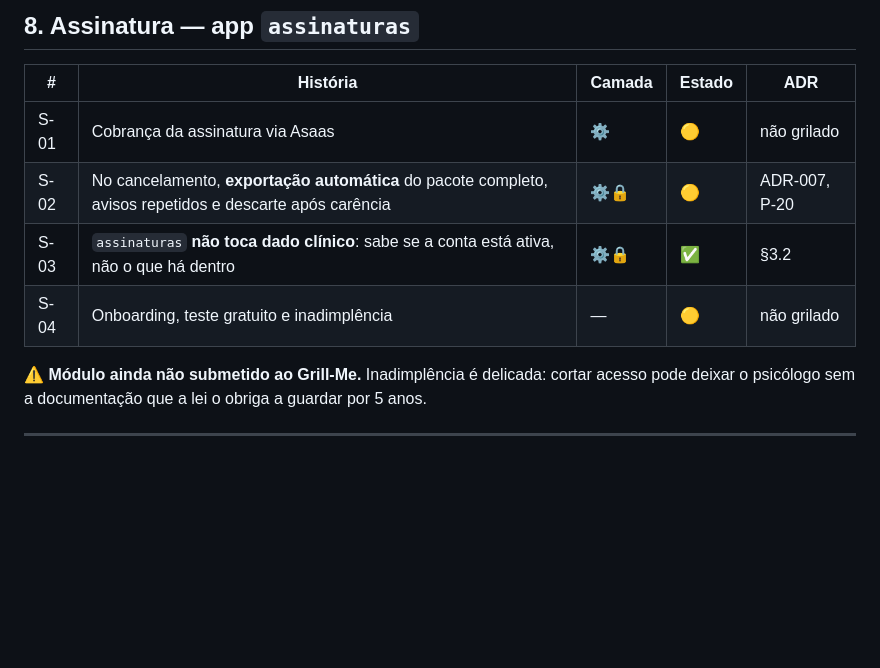
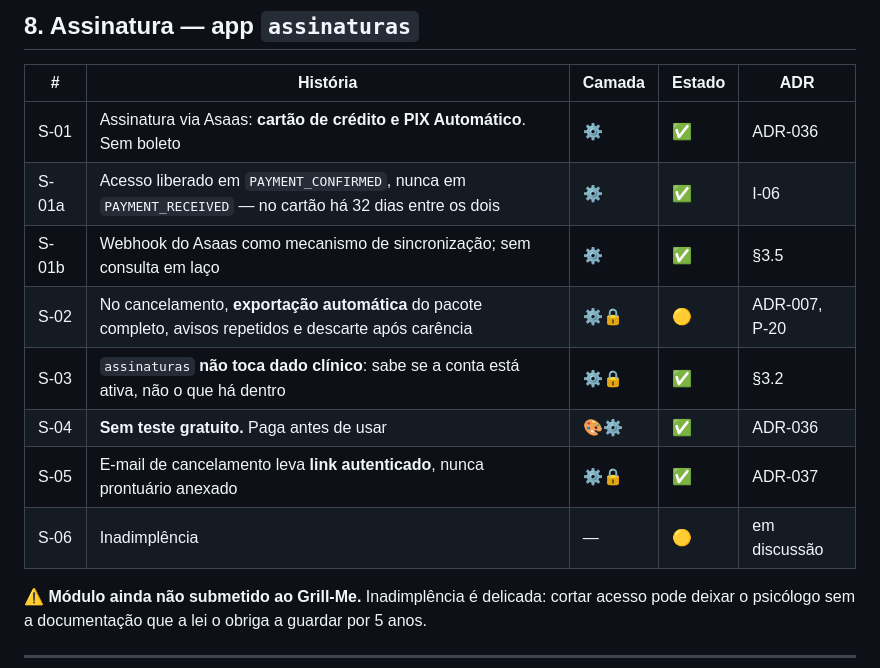
Before and after one commit to flaviagmpsi/clinico-individual, a Markdown page: demandas.md, the part around the change. Rendered like a GitHub page; blank space fills up the shorter version.

```diff
--- a/demandas.md
+++ b/demandas.md
@@ -168,10 +168,14 @@ Neon, uma request pode herdar o tenant da anterior. É o primeiro código a ser
 
 | # | História | Camada | Estado | ADR |
 |---|---|---|---|---|
-| S-01 | Cobrança da assinatura via Asaas | ⚙️ | 🟡 | não grilado |
+| S-01 | Assinatura via Asaas: **cartão de crédito e PIX Automático**. Sem boleto | ⚙️ | ✅ | ADR-036 |
+| S-01a | Acesso liberado em `PAYMENT_CONFIRMED`, nunca em `PAYMENT_RECEIVED` — no cartão há 32 dias entre os dois | ⚙️ | ✅ | I-06 |
+| S-01b | Webhook do Asaas como mecanismo de sincronização; sem consulta em laço | ⚙️ | ✅ | §3.5 |
 | S-02 | No cancelamento, **exportação automática** do pacote completo, avisos repetidos e descarte após carência | ⚙️🔒 | 🟡 | ADR-007, P-20 |
 | S-03 | `assinaturas` **não toca dado clínico**: sabe se a conta está ativa, não o que há dentro | ⚙️🔒 | ✅ | §3.2 |
-| S-04 | Onboarding, teste gratuito e inadimplência | — | 🟡 | não grilado |
+| S-04 | **Sem teste gratuito.** Paga antes de usar | 🎨⚙️ | ✅ | ADR-036 |
+| S-05 | E-mail de cancelamento leva **link autenticado**, nunca prontuário anexado | ⚙️🔒 | ✅ | ADR-037 |
+| S-06 | Inadimplência | — | 🟡 | em discussão |
 
 ⚠️ **Módulo ainda não submetido ao Grill-Me.** Inadimplência é delicada: cortar acesso pode deixar
 o psicólogo sem a documentação que a lei o obriga a guardar por 5 anos.
```
Also changed, not shown: complicacoes.md (+52 -0 lines), perguntas.md (+5 -0 lines).
